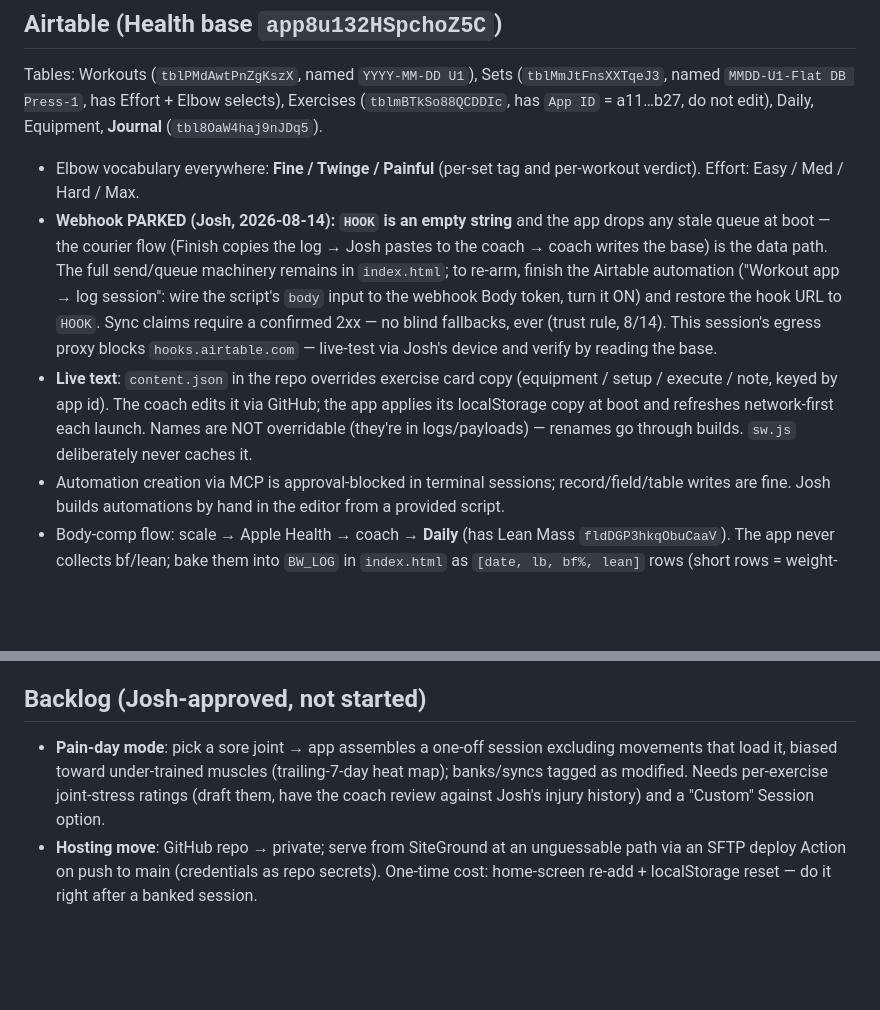
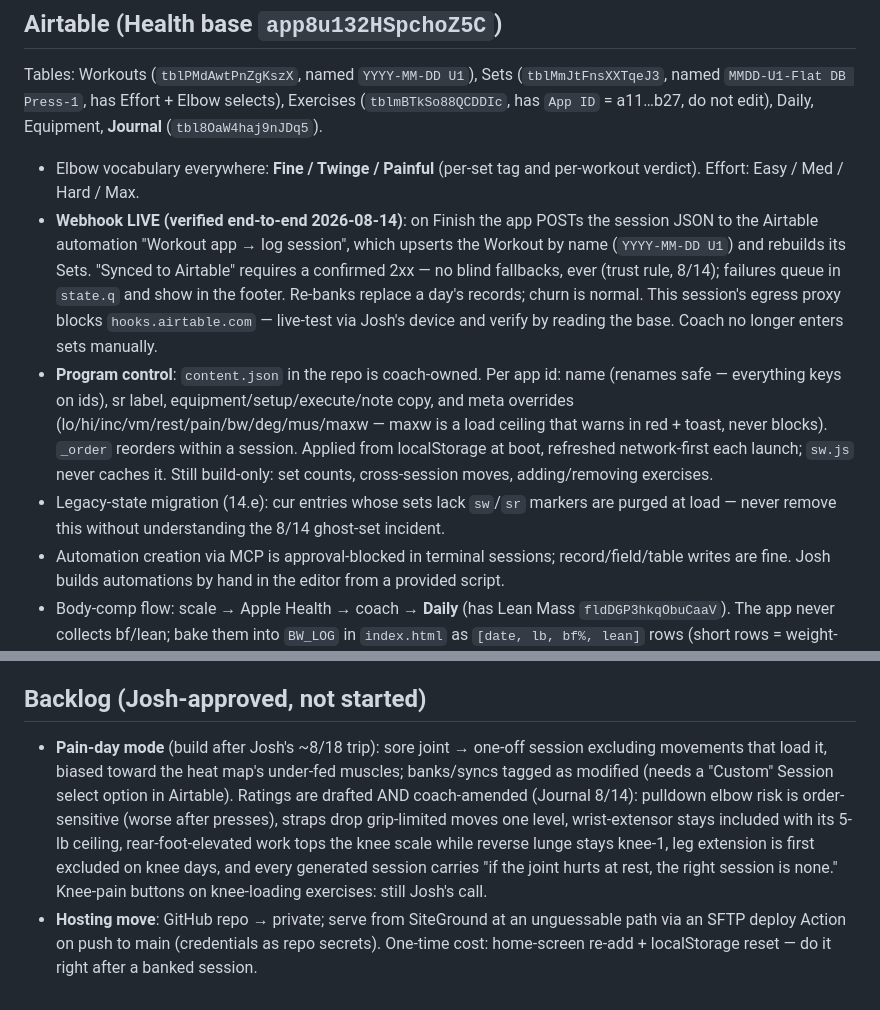
Before and after one commit to jshamoil/workouts, a Markdown page: CLAUDE.md, 2 parts joined by grey strips. GitHub-like rendering; blank space fills up the shorter version.

Commit message:
CLAUDE.md: webhook live, coach program control, migration note, pain-day spec
Co-Authored-By: Claude Fable 5 <noreply@anthropic.com>
Claude-Session: https://claude.ai/code/session_0152jW5aKNvUUGPB8H63b9Un

```diff
--- a/CLAUDE.md
+++ b/CLAUDE.md
@@ -36,19 +36,21 @@ Exercises (`tblmBTkSo88QCDDIc`, has `App ID` = a11…b27, do not edit), Daily, E
 
 - Elbow vocabulary everywhere: **Fine / Twinge / Painful** (per-set tag and per-workout
   verdict). Effort: Easy / Med / Hard / Max.
-- **Webhook PARKED (Josh, 2026-08-14): `HOOK` is an empty string** and the app drops any
-  stale queue at boot — the courier flow (Finish copies the log → Josh pastes to the
-  coach → coach writes the base) is the data path. The full send/queue machinery remains
-  in `index.html`; to re-arm, finish the Airtable automation ("Workout app → log
-  session": wire the script's `body` input to the webhook Body token, turn it ON) and
-  restore the hook URL to `HOOK`. Sync claims require a confirmed 2xx — no blind
-  fallbacks, ever (trust rule, 8/14). This session's egress proxy blocks
-  `hooks.airtable.com` — live-test via Josh's device and verify by reading the base.
-- **Live text**: `content.json` in the repo overrides exercise card copy (equipment /
-  setup / execute / note, keyed by app id). The coach edits it via GitHub; the app
-  applies its localStorage copy at boot and refreshes network-first each launch. Names
-  are NOT overridable (they're in logs/payloads) — renames go through builds. `sw.js`
-  deliberately never caches it.
+- **Webhook LIVE (verified end-to-end 2026-08-14)**: on Finish the app POSTs the session
+  JSON to the Airtable automation "Workout app → log session", which upserts the Workout
+  by name (`YYYY-MM-DD U1`) and rebuilds its Sets. "Synced to Airtable" requires a
+  confirmed 2xx — no blind fallbacks, ever (trust rule, 8/14); failures queue in
+  `state.q` and show in the footer. Re-banks replace a day's records; churn is normal.
+  This session's egress proxy blocks `hooks.airtable.com` — live-test via Josh's device
+  and verify by reading the base. Coach no longer enters sets manually.
+- **Program control**: `content.json` in the repo is coach-owned. Per app id: name
+  (renames safe — everything keys on ids), sr label, equipment/setup/execute/note copy,
+  and meta overrides (lo/hi/inc/vm/rest/pain/bw/deg/mus/maxw — maxw is a load ceiling
+  that warns in red + toast, never blocks). `_order` reorders within a session. Applied
+  from localStorage at boot, refreshed network-first each launch; `sw.js` never caches
+  it. Still build-only: set counts, cross-session moves, adding/removing exercises.
+- Legacy-state migration (14.e): cur entries whose sets lack `sw`/`sr` markers are
+  purged at load — never remove this without understanding the 8/14 ghost-set incident.
 - Automation creation via MCP is approval-blocked in terminal sessions; record/field/table
   writes are fine. Josh builds automations by hand in the editor from a provided script.
 - Body-comp flow: scale → Apple Health → coach → **Daily** (has Lean Mass
@@ -74,10 +76,15 @@ other; shared state replaces explanation:
 
 ## Backlog (Josh-approved, not started)
 
-- **Pain-day mode**: pick a sore joint → app assembles a one-off session excluding
-  movements that load it, biased toward under-trained muscles (trailing-7-day heat map);
-  banks/syncs tagged as modified. Needs per-exercise joint-stress ratings (draft them,
-  have the coach review against Josh's injury history) and a "Custom" Session option.
+- **Pain-day mode** (build after Josh's ~8/18 trip): sore joint → one-off session
+  excluding movements that load it, biased toward the heat map's under-fed muscles;
+  banks/syncs tagged as modified (needs a "Custom" Session select option in Airtable).
+  Ratings are drafted AND coach-amended (Journal 8/14): pulldown elbow risk is
+  order-sensitive (worse after presses), straps drop grip-limited moves one level,
+  wrist-extensor stays included with its 5-lb ceiling, rear-foot-elevated work tops the
+  knee scale while reverse lunge stays knee-1, leg extension is first excluded on knee
+  days, and every generated session carries "if the joint hurts at rest, the right
+  session is none." Knee-pain buttons on knee-loading exercises: still Josh's call.
 - **Hosting move**: GitHub repo → private; serve from SiteGround at an unguessable path
   via an SFTP deploy Action on push to main (credentials as repo secrets). One-time cost:
   home-screen re-add + localStorage reset — do it right after a banked session.
```
